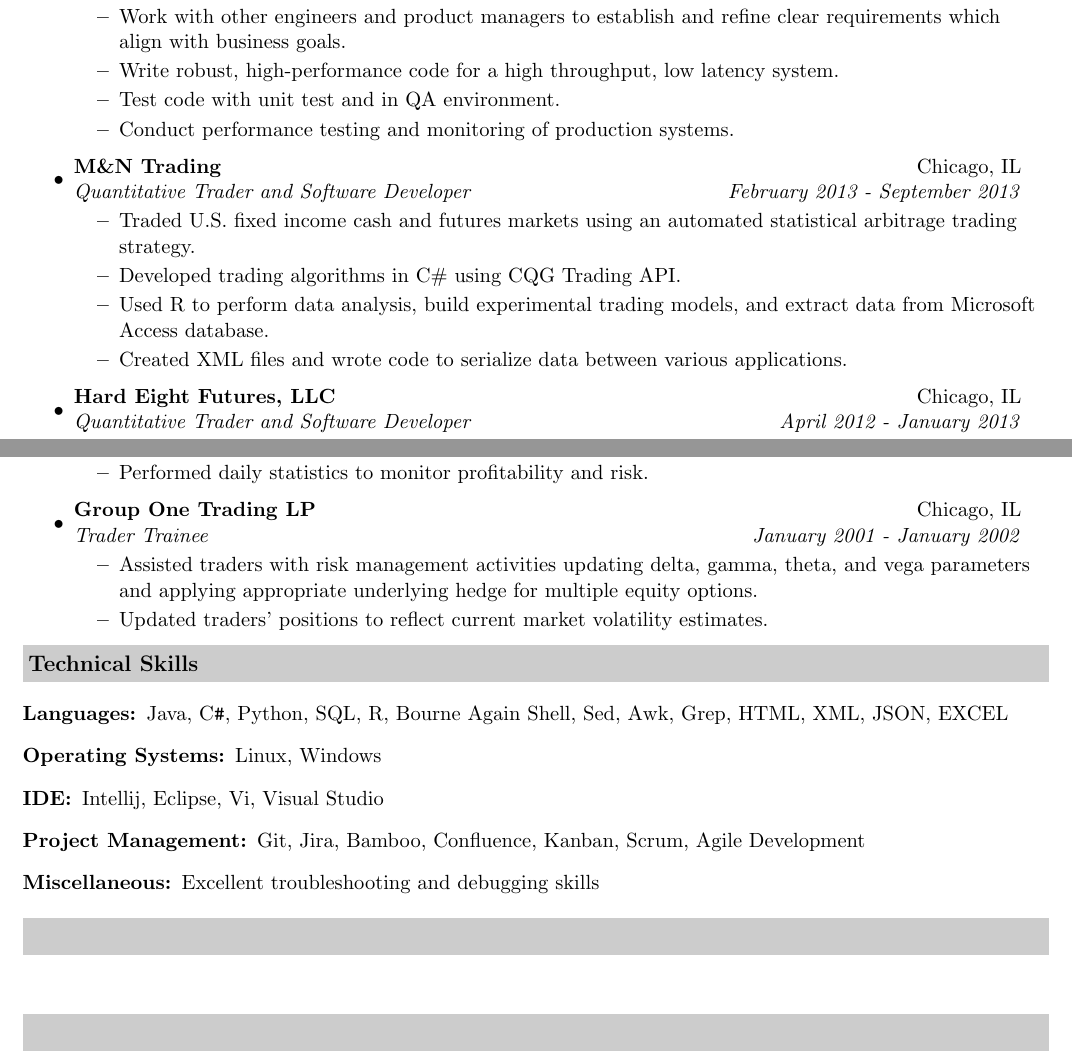
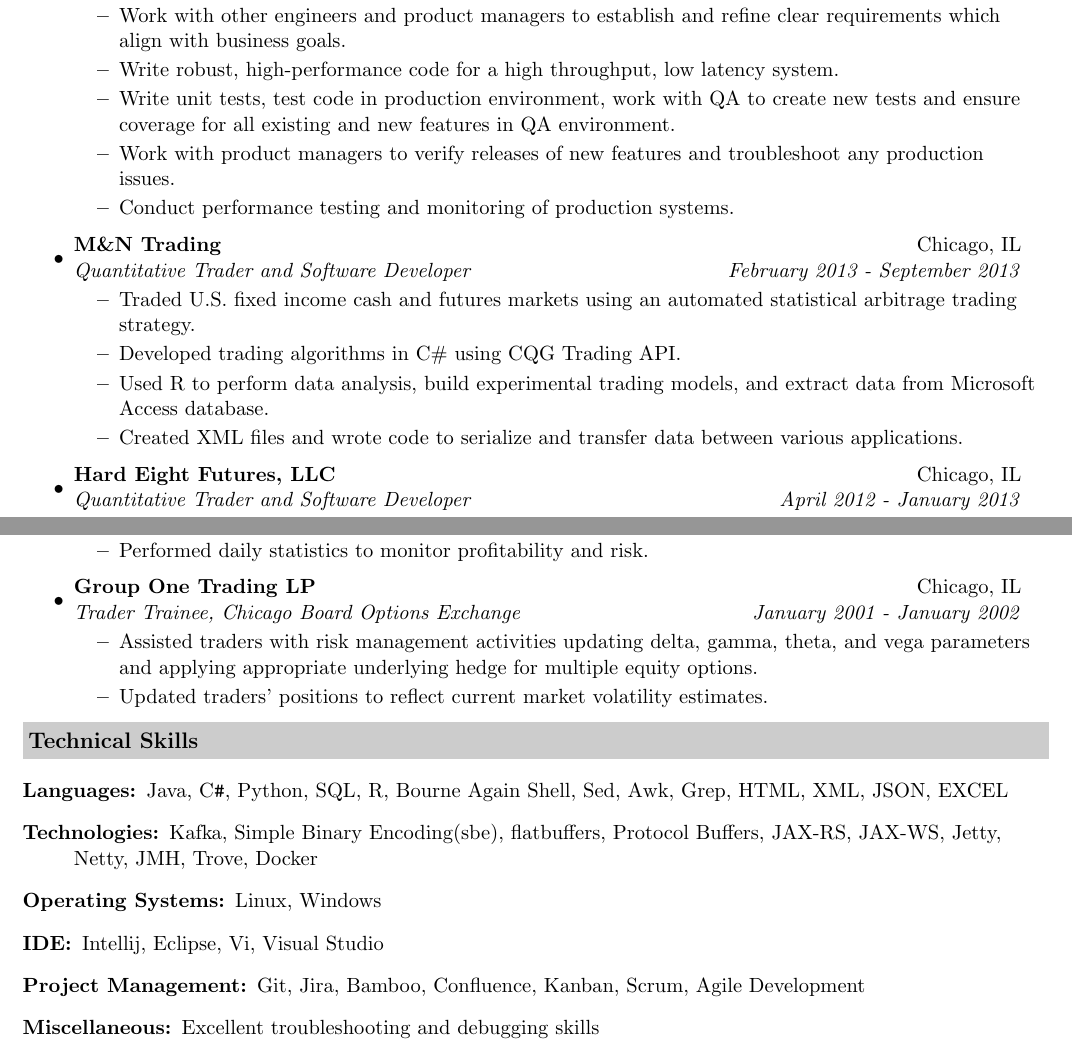
Before and after one commit to mattbane/resume, a LaTeX CV (resume.tex): two parts of pages 1 and 2 of 2, joined at a grey line, cut so that both start at the same text. Compiled offline with pdfLaTeX.

Commit message:
reworking resume

```diff
--- a/resume.tex
+++ b/resume.tex
@@ -64,7 +64,8 @@
 		\resitem{Design and implement new features and enhancements on a distributed ad-server delivering real-time digital advertisements.}
 		\resitem{Work with other engineers and product managers to establish and refine clear requirements which align with business goals.}
 		\resitem{Write robust, high-performance code for a high throughput, low latency system.}
-		\resitem{Test code with unit test and in QA environment.}
+		\resitem{Write unit tests, test code in production environment, work with QA to create new tests and ensure coverage for all existing and new features in QA environment.}
+		\resitem{Work with product managers to verify releases of new features and troubleshoot any production issues.}
 		\resitem{Conduct performance testing and monitoring of production systems.}
 	\end{itemize}
 \item
@@ -75,7 +76,7 @@
 		\resitem{Developed trading algorithms in C\# using CQG Trading API.}
 		\resitem{Used R to perform data analysis, build experimental trading models, and extract data from
    Microsoft Access database.}
-		\resitem{Created XML files and wrote code to serialize data between various applications. }
+		\resitem{Created XML files and wrote code to serialize and transfer data between various applications. }
 	\end{itemize}
 \item
 	\ressubheading{Hard Eight Futures, LLC}{Chicago, IL}{Quantitative Trader and Software Developer}{April 2012 - January 2013}
@@ -108,7 +109,7 @@
 	\end{itemize}
 
 \item
-	\ressubheading{Group One Trading LP}{Chicago, IL}{Trader Trainee}{January 2001 - January 2002}
+	\ressubheading{Group One Trading LP}{Chicago, IL}{Trader Trainee, Chicago Board Options Exchange}{January 2001 - January 2002}
 	\begin{itemize}
 		\resitem{Assisted traders with risk management activities updating delta, gamma, theta, and vega
   parameters and applying appropriate underlying hedge for multiple equity options.}
@@ -122,6 +123,8 @@
 \begin{description}
 \item[Languages:]
 Java, C{}\verb!#!, Python, SQL, R, Bourne Again Shell, Sed, Awk, Grep, HTML, XML, JSON, EXCEL
+\item[Technologies:]
+Kafka, Simple Binary Encoding(sbe), flatbuffers, Protocol Buffers, JAX-RS, JAX-WS, Jetty, Netty, JMH, Trove, Docker
 \item[Operating Systems:]
 Linux, Windows
 \item[IDE:]
@@ -132,10 +135,5 @@
 Excellent troubleshooting and debugging skills
 \end{description}
 
-\resheading{}
+%\resheading{}
 
-\begin{description}
-\item[]
-\end{description}
-
-\resheading{}
```
Also changed, not shown: resume.pdf, resume.tex (9 more changed lines), 1 other file.
